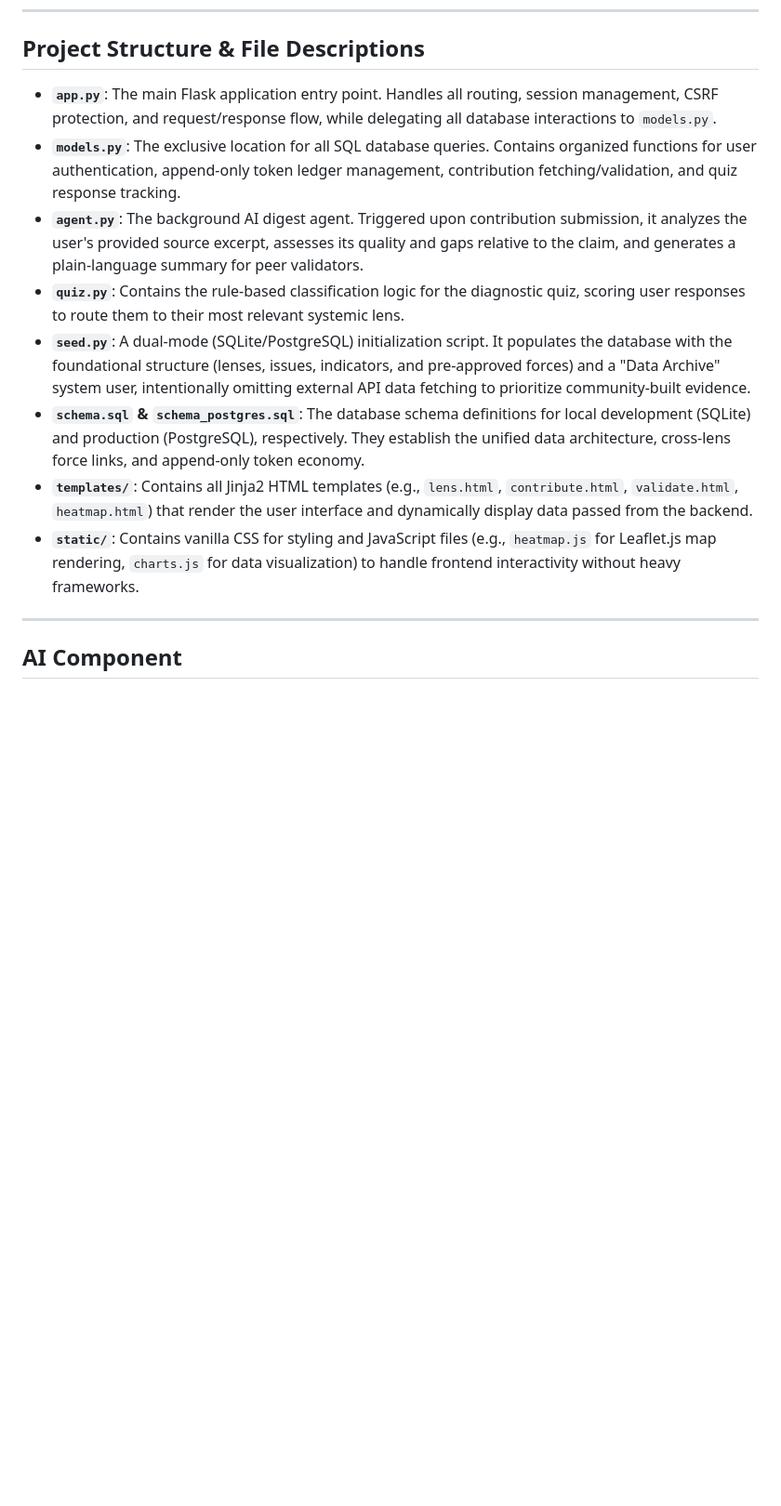
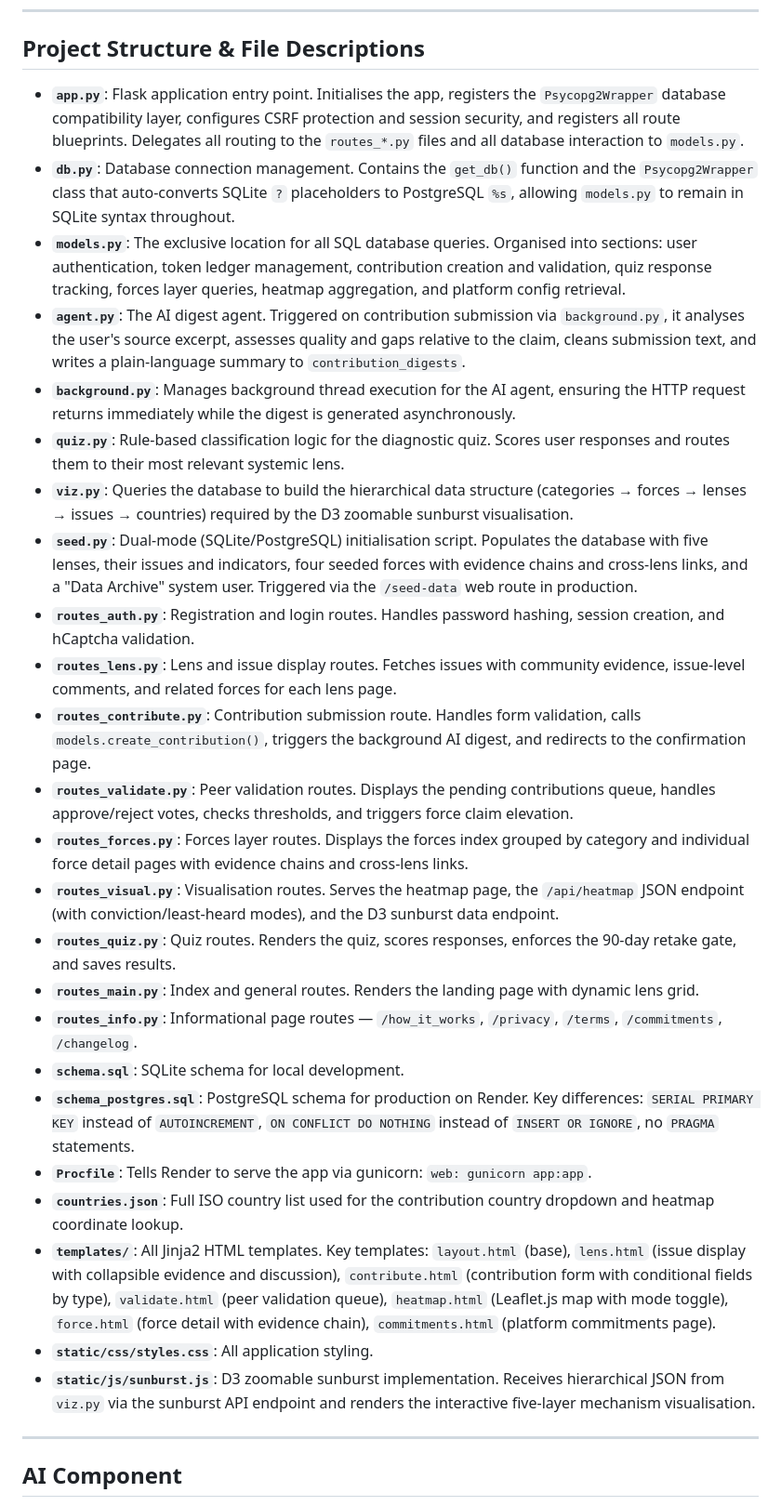
Before and after one commit to Karlo-I/conviction, a Markdown page: README.md, the part around one of its changes. Shown at 93% size. Drawn GitHub-style; blank space fills up the shorter version.

```diff
--- a/README.md
+++ b/README.md
@@ -129,14 +131,30 @@ This is the most important architectural decision. The schema is designed to be
 
 ## Project Structure & File Descriptions
 
-- **`app.py`**: The main Flask application entry point. Handles all routing, session management, CSRF protection, and request/response flow, while delegating all database interactions to `models.py`.
-- **`models.py`**: The exclusive location for all SQL database queries. Contains organized functions for user authentication, append-only token ledger management, contribution fetching/validation, and quiz response tracking.
-- **`agent.py`**: The background AI digest agent. Triggered upon contribution submission, it analyzes the user's provided source excerpt, assesses its quality and gaps relative to the claim, and generates a plain-language summary for peer validators.
-- **`quiz.py`**: Contains the rule-based classification logic for the diagnostic quiz, scoring user responses to route them to their most relevant systemic lens.
-- **`seed.py`**: A dual-mode (SQLite/PostgreSQL) initialization script. It populates the database with the foundational structure (lenses, issues, indicators, and pre-approved forces) and a "Data Archive" system user, intentionally omitting external API data fetching to prioritize community-built evidence.
-- **`schema.sql` & `schema_postgres.sql`**: The database schema definitions for local development (SQLite) and production (PostgreSQL), respectively. They establish the unified data architecture, cross-lens force links, and append-only token economy.
-- **`templates/`**: Contains all Jinja2 HTML templates (e.g., `lens.html`, `contribute.html`, `validate.html`, `heatmap.html`) that render the user interface and dynamically display data passed from the backend.
-- **`static/`**: Contains vanilla CSS for styling and JavaScript files (e.g., `heatmap.js` for Leaflet.js map rendering, `charts.js` for data visualization) to handle frontend interactivity without heavy frameworks.
+- **`app.py`**: Flask application entry point. Initialises the app, registers the `Psycopg2Wrapper` database compatibility layer, configures CSRF protection and session security, and registers all route blueprints. Delegates all routing to the `routes_*.py` files and all database interaction to `models.py`.
+- **`db.py`**: Database connection management. Contains the `get_db()` function and the `Psycopg2Wrapper` class that auto-converts SQLite `?` placeholders to PostgreSQL `%s`, allowing `models.py` to remain in SQLite syntax throughout.
+- **`models.py`**: The exclusive location for all SQL database queries. Organised into sections: user authentication, token ledger management, contribution creation and validation, quiz response tracking, forces layer queries, heatmap aggregation, and platform config retrieval.
+- **`agent.py`**: The AI digest agent. Triggered on contribution submission via `background.py`, it analyses the user's source excerpt, assesses quality and gaps relative to the claim, cleans submission text, and writes a plain-language summary to `contribution_digests`.
+- **`background.py`**: Manages background thread execution for the AI agent, ensuring the HTTP request returns immediately while the digest is generated asynchronously.
+- **`quiz.py`**: Rule-based classification logic for the diagnostic quiz. Scores user responses and routes them to their most relevant systemic lens.
+- **`viz.py`**: Queries the database to build the hierarchical data structure (categories → forces → lenses → issues → countries) required by the D3 zoomable sunburst visualisation.
+- **`seed.py`**: Dual-mode (SQLite/PostgreSQL) initialisation script. Populates the database with five lenses, their issues and indicators, four seeded forces with evidence chains and cross-lens links, and a "Data Archive" system user. Triggered via the `/seed-data` web route in production.
+- **`routes_auth.py`**: Registration and login routes. Handles password hashing, session creation, and hCaptcha validation.
+- **`routes_lens.py`**: Lens and issue display routes. Fetches issues with community evidence, issue-level comments, and related forces for each lens page.
+- **`routes_contribute.py`**: Contribution submission route. Handles form validation, calls `models.create_contribution()`, triggers the background AI digest, and redirects to the confirmation page.
+- **`routes_validate.py`**: Peer validation routes. Displays the pending contributions queue, handles approve/reject votes, checks thresholds, and triggers force claim elevation.
+- **`routes_forces.py`**: Forces layer routes. Displays the forces index grouped by category and individual force detail pages with evidence chains and cross-lens links.
+- **`routes_visual.py`**: Visualisation routes. Serves the heatmap page, the `/api/heatmap` JSON endpoint (with conviction/least-heard modes), and the D3 sunburst data endpoint.
+- **`routes_quiz.py`**: Quiz routes. Renders the quiz, scores responses, enforces the 90-day retake gate, and saves results.
+- **`routes_main.py`**: Index and general routes. Renders the landing page with dynamic lens grid.
+- **`routes_info.py`**: Informational page routes — `/how_it_works`, `/privacy`, `/terms`, `/commitments`, `/changelog`.
+- **`schema.sql`**: SQLite schema for local development.
+- **`schema_postgres.sql`**: PostgreSQL schema for production on Render. Key differences: `SERIAL PRIMARY KEY` instead of `AUTOINCREMENT`, `ON CONFLICT DO NOTHING` instead of `INSERT OR IGNORE`, no `PRAGMA` statements.
+- **`Procfile`**: Tells Render to serve the app via gunicorn: `web: gunicorn app:app`.
+- **`countries.json`**: Full ISO country list used for the contribution country dropdown and heatmap coordinate lookup.
+- **`templates/`**: All Jinja2 HTML templates. Key templates: `layout.html` (base), `lens.html` (issue display with collapsible evidence and discussion), `contribute.html` (contribution form with conditional fields by type), `validate.html` (peer validation queue), `heatmap.html` (Leaflet.js map with mode toggle), `force.html` (force detail with evidence chain), `commitments.html` (platform commitments page).
+- **`static/css/styles.css`**: All application styling.
+- **`static/js/sunburst.js`**: D3 zoomable sunburst implementation. Receives hierarchical JSON from `viz.py` via the sunburst API endpoint and renders the interactive five-layer mechanism visualisation.
 
 ---
 
```
Also changed, not shown: other parts of README.md (+4 -2 lines).
